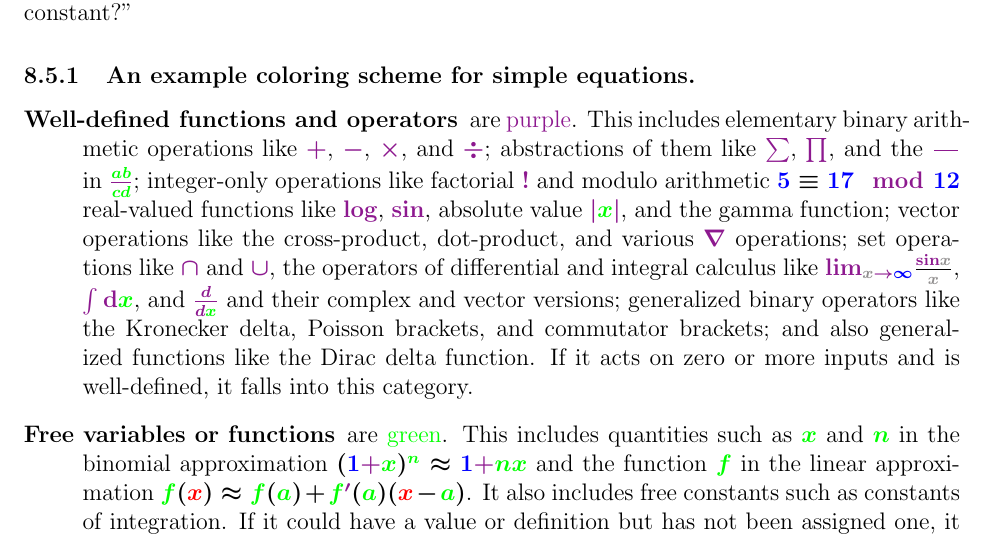
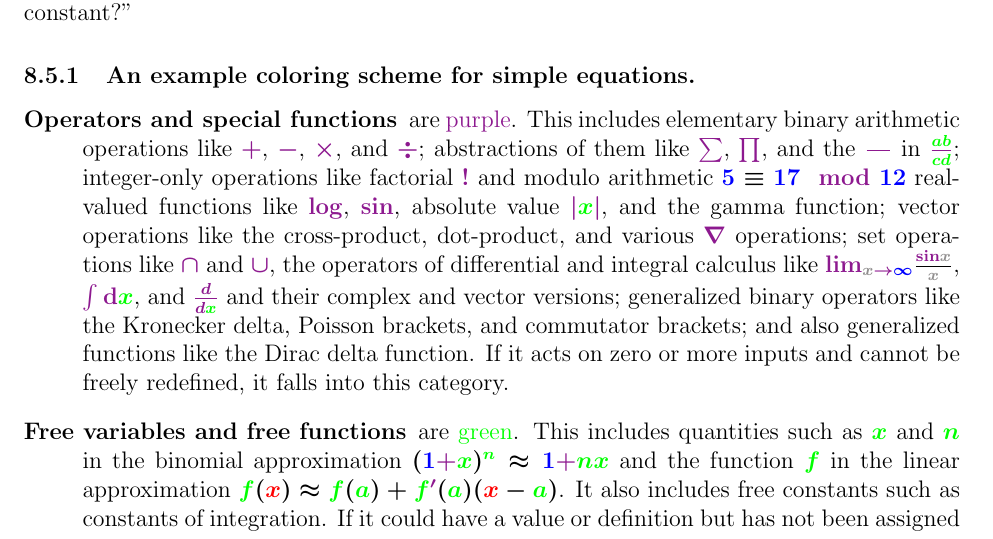
Before and after one commit to nbeaver/equation-manager-description, a LaTeX document (description.tex): part of page 14 of 18, cut so that both start at the same text. Compiled offline with pdfLaTeX.

Commit message:
Clarify terminology.

```diff
--- a/description.tex
+++ b/description.tex
@@ -733,7 +733,7 @@ or
 %DONE Make the equations bold to see the color more easily.
 
 \begin{description}
-\item[Well-defined functions and operators] are \op{purple}.
+\item[Operators and special functions] are \op{purple}.
       This includes elementary binary arithmetic operations like $\op{+}$, $\op{-}$, $\op{\times}$, and $\op{\div}$;
       abstractions of them like $\op{\sum}$, $\op{\prod}$, and the $\op{\frac{\hspace{1em}}{\hspace{1em}}}$ in $\op{\frac{\fv{a b}}{\fv{c d}}}$;
       integer-only operations like factorial $\op{!}$ and modulo arithmetic $\fc{5} \equiv \fc{17} \op{ \mod{ \fc{12} }}$
@@ -748,9 +748,9 @@ or
       and their complex and vector versions;
       generalized binary operators like the Kronecker delta, Poisson brackets, and commutator brackets;
       and also generalized functions like the Dirac delta function.
-      If it acts on zero or more inputs and is well-defined,
+      If it acts on zero or more inputs and cannot be freely redefined,
       it falls into this category.
-\item[Free variables or functions] are \fv{green}. This includes quantities such as $\fv{x}$ and $\fv{n}$ in the binomial approximation $(\fc{1}\op{+}\fv{x})^{\fv{n}} \approx \fc{1} \op{+} \fv{n}\fv{x}$
+\item[Free variables and free functions] are \fv{green}. This includes quantities such as $\fv{x}$ and $\fv{n}$ in the binomial approximation $(\fc{1}\op{+}\fv{x})^{\fv{n}} \approx \fc{1} \op{+} \fv{n}\fv{x}$
       and the function $\fv{f}$ in the linear approximation $\fv{f}(\iv{x}) \approx \fv{f}(\fv{a}) + \fv{f}\op{'}(\fv{a})(\iv{x}-\fv{a})$.
       It also includes free constants such as constants of integration.
       If it could have a value or definition but has not been assigned one,
```
